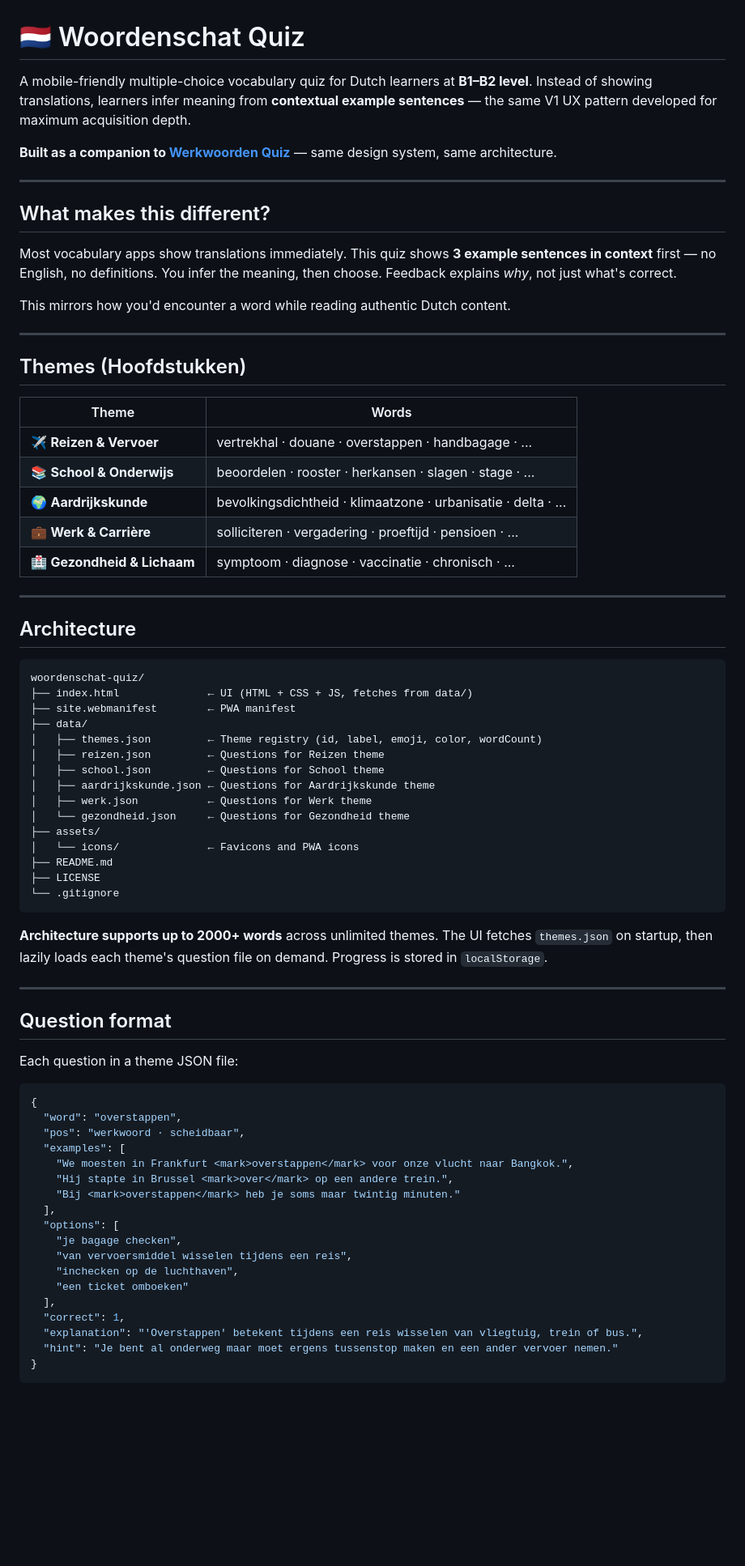
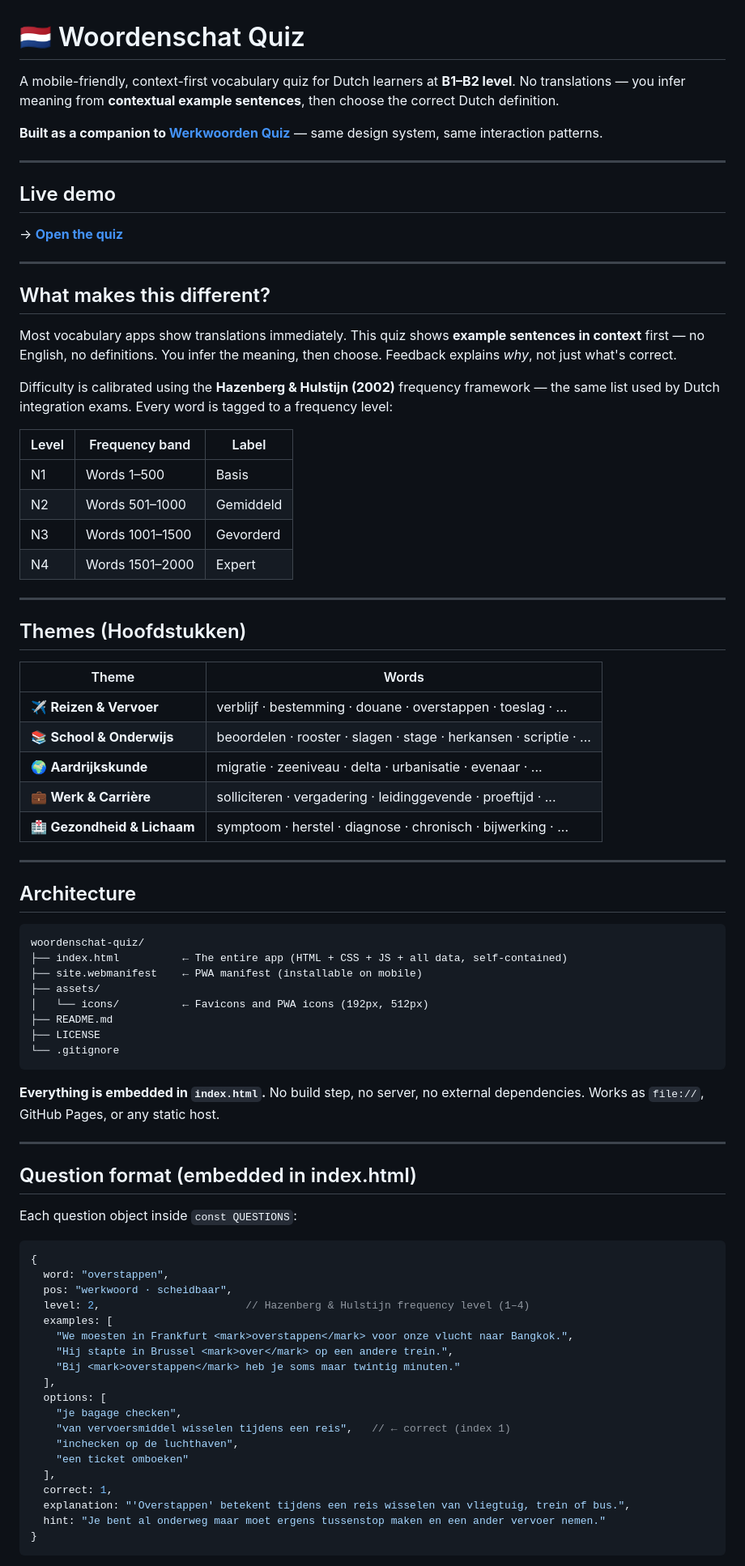
Before and after one commit to chardrizard/woordenschat-B1-quiz, a Markdown page: README.md, the part around one of its changes. Shown at 81% size. GitHub-like rendering; blank space fills up the shorter version.

````diff
--- a/README.md
+++ b/README.md
@@ -1,16 +1,29 @@
 # 🇳🇱 Woordenschat Quiz
 
-A mobile-friendly multiple-choice vocabulary quiz for Dutch learners at **B1–B2 level**. Instead of showing translations, learners infer meaning from **contextual example sentences** — the same V1 UX pattern developed for maximum acquisition depth.
+A mobile-friendly, context-first vocabulary quiz for Dutch learners at **B1–B2 level**. No translations — you infer meaning from **contextual example sentences**, then choose the correct Dutch definition.
 
-**Built as a companion to [Werkwoorden Quiz](https://github.com/chardrizard/samengestelde-werkwoorden-quiz)** — same design system, same architecture.
+**Built as a companion to [Werkwoorden Quiz](https://github.com/chardrizard/samengestelde-werkwoorden-quiz)** — same design system, same interaction patterns.
+
+---
+
+## Live demo
+
+→ **[Open the quiz](https://chardrizard.github.io/woordenschat-quiz/)**
 
 ---
 
 ## What makes this different?
 
-Most vocabulary apps show translations immediately. This quiz shows **3 example sentences in context** first — no English, no definitions. You infer the meaning, then choose. Feedback explains *why*, not just what's correct.
+Most vocabulary apps show translations immediately. This quiz shows **example sentences in context** first — no English, no definitions. You infer the meaning, then choose. Feedback explains *why*, not just what's correct.
 
-This mirrors how you'd encounter a word while reading authentic Dutch content.
+Difficulty is calibrated using the **Hazenberg & Hulstijn (2002)** frequency framework — the same list used by Dutch integration exams. Every word is tagged to a frequency level:
+
+| Level | Frequency band | Label |
+|-------|---------------|-------|
+| N1 | Words 1–500 | Basis |
+| N2 | Words 501–1000 | Gemiddeld |
+| N3 | Words 1001–1500 | Gevorderd |
+| N4 | Words 1501–2000 | Expert |
 
 ---
 
@@ -18,11 +31,11 @@ This mirrors how you'd encounter a word while reading authentic Dutch content.
 
 | Theme | Words |
 |-------|-------|
-| ✈️ **Reizen & Vervoer** | vertrekhal · douane · overstappen · handbagage · ... |
-| 📚 **School & Onderwijs** | beoordelen · rooster · herkansen · slagen · stage · ... |
-| 🌍 **Aardrijkskunde** | bevolkingsdichtheid · klimaatzone · urbanisatie · delta · ... |
-| 💼 **Werk & Carrière** | solliciteren · vergadering · proeftijd · pensioen · ... |
-| 🏥 **Gezondheid & Lichaam** | symptoom · diagnose · vaccinatie · chronisch · ... |
+| ✈️ **Reizen & Vervoer** | verblijf · bestemming · douane · overstappen · toeslag · ... |
+| 📚 **School & Onderwijs** | beoordelen · rooster · slagen · stage · herkansen · scriptie · ... |
+| 🌍 **Aardrijkskunde** | migratie · zeeniveau · delta · urbanisatie · evenaar · ... |
+| 💼 **Werk & Carrière** | solliciteren · vergadering · leidinggevende · proeftijd · ... |
+| 🏥 **Gezondheid & Lichaam** | symptoom · herstel · diagnose · chronisch · bijwerking · ... |
 
 ---
 
@@ -30,48 +43,42 @@ This mirrors how you'd encounter a word while reading authentic Dutch content.
 
 ```
 woordenschat-quiz/
-├── index.html              ← UI (HTML + CSS + JS, fetches from data/)
-├── site.webmanifest        ← PWA manifest
-├── data/
-│   ├── themes.json         ← Theme registry (id, label, emoji, color, wordCount)
-│   ├── reizen.json         ← Questions for Reizen theme
-│   ├── school.json         ← Questions for School theme
-│   ├── aardrijkskunde.json ← Questions for Aardrijkskunde theme
-│   ├── werk.json           ← Questions for Werk theme
-│   └── gezondheid.json     ← Questions for Gezondheid theme
+├── index.html          ← The entire app (HTML + CSS + JS + all data, self-contained)
+├── site.webmanifest    ← PWA manifest (installable on mobile)
 ├── assets/
-│   └── icons/              ← Favicons and PWA icons
+│   └── icons/          ← Favicons and PWA icons (192px, 512px)
 ├── README.md
 ├── LICENSE
 └── .gitignore
 ```
 
-**Architecture supports up to 2000+ words** across unlimited themes. The UI fetches `themes.json` on startup, then lazily loads each theme's question file on demand. Progress is stored in `localStorage`.
+**Everything is embedded in `index.html`.** No build step, no server, no external dependencies. Works as `file://`, GitHub Pages, or any static host.
 
 ---
 
-## Question format
+## Question format (embedded in index.html)
 
-Each question in a theme JSON file:
+Each question object inside `const QUESTIONS`:
 
-```json
+```js
 {
-  "word": "overstappen",
-  "pos": "werkwoord · scheidbaar",
-  "examples": [
+  word: "overstappen",
+  pos: "werkwoord · scheidbaar",
+  level: 2,                       // Hazenberg & Hulstijn frequency level (1–4)
+  examples: [
     "We moesten in Frankfurt <mark>overstappen</mark> voor onze vlucht naar Bangkok.",
     "Hij stapte in Brussel <mark>over</mark> op een andere trein.",
     "Bij <mark>overstappen</mark> heb je soms maar twintig minuten."
   ],
-  "options": [
+  options: [
     "je bagage checken",
-    "van vervoersmiddel wisselen tijdens een reis",
+    "van vervoersmiddel wisselen tijdens een reis",   // ← correct (index 1)
     "inchecken op de luchthaven",
     "een ticket omboeken"
   ],
-  "correct": 1,
-  "explanation": "'Overstappen' betekent tijdens een reis wisselen van vliegtuig, trein of bus.",
-  "hint": "Je bent al onderweg maar moet ergens tussenstop maken en een ander vervoer nemen."
+  correct: 1,
+  explanation: "'Overstappen' betekent tijdens een reis wisselen van vliegtuig, trein of bus.",
+  hint: "Je bent al onderweg maar moet ergens tussenstop maken en een ander vervoer nemen."
 }
 ```
 
````
Also changed, not shown: other parts of README.md (+95 -61 lines).
